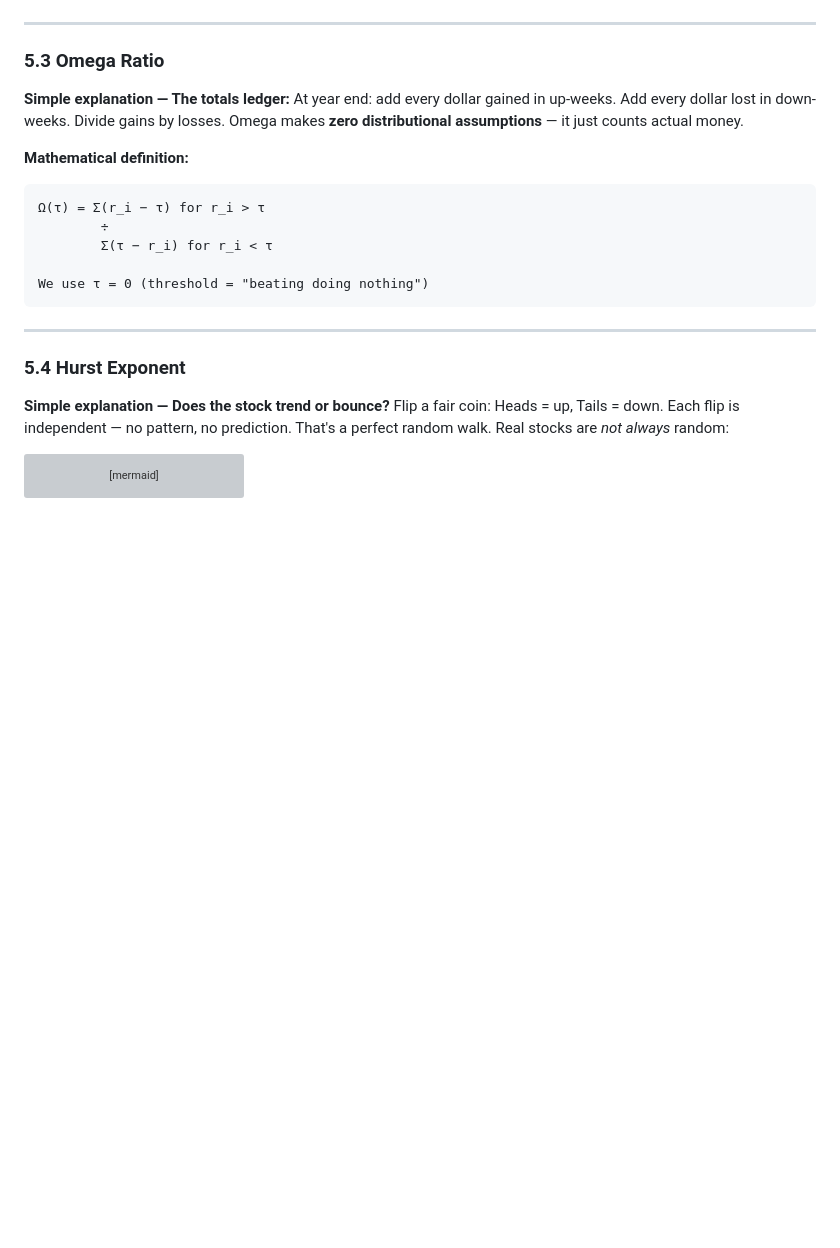
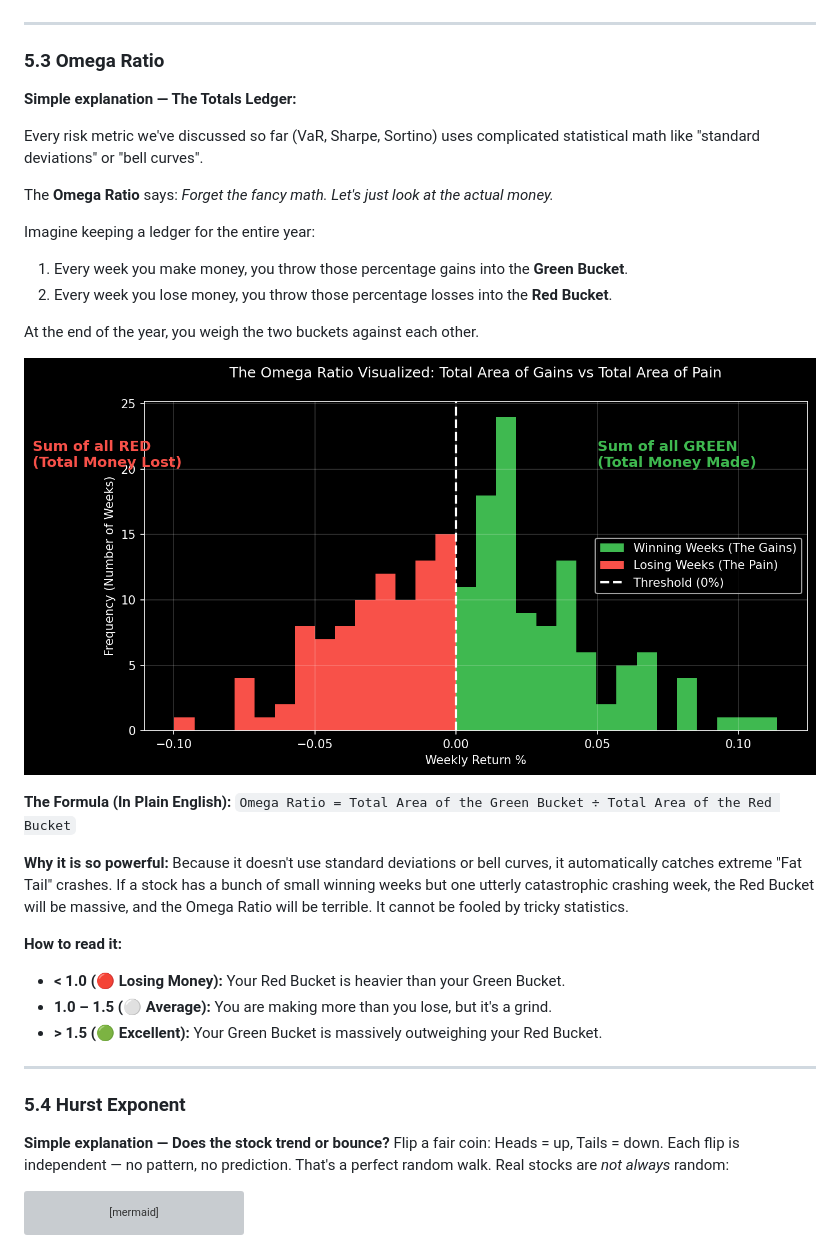
Before and after one commit to chennakeshavadasa/career-semi-quant, a Markdown page: DOCUMENTATION.md, the part around the change. Drawn GitHub-style; pictures changed too: plots/omega_ratio.png (added); blank space fills up the shorter version; grey boxes are pictures that could not be loaded.

Commit message:
docs: Rewrite Omega Ratio explanation with visual plot and bucket analogy

````diff
--- a/DOCUMENTATION.md
+++ b/DOCUMENTATION.md
@@ -407,18 +407,30 @@ When analyzing a stock, check its JB score first to know if you can trust standa
 
 ### 5.3 Omega Ratio
 
-**Simple explanation — The totals ledger:**
-At year end: add every dollar gained in up-weeks. Add every dollar lost in down-weeks. Divide gains by losses. Omega makes **zero distributional assumptions** — it just counts actual money.
+**Simple explanation — The Totals Ledger:**
 
-**Mathematical definition:**
+Every risk metric we've discussed so far (VaR, Sharpe, Sortino) uses complicated statistical math like "standard deviations" or "bell curves".
 
-```
-Ω(τ) = Σ(r_i − τ) for r_i > τ
-        ÷
-        Σ(τ − r_i) for r_i < τ
+The **Omega Ratio** says: *Forget the fancy math. Let's just look at the actual money.*
 
-We use τ = 0 (threshold = "beating doing nothing")
-```
+Imagine keeping a ledger for the entire year:
+1. Every week you make money, you throw those percentage gains into the **Green Bucket**.
+2. Every week you lose money, you throw those percentage losses into the **Red Bucket**.
+
+At the end of the year, you weigh the two buckets against each other.
+
+![Omega Ratio Visualized](./plots/omega_ratio.png)
+
+**The Formula (In Plain English):**
+`Omega Ratio = Total Area of the Green Bucket ÷ Total Area of the Red Bucket`
+
+**Why it is so powerful:**
+Because it doesn't use standard deviations or bell curves, it automatically catches extreme "Fat Tail" crashes. If a stock has a bunch of small winning weeks but one utterly catastrophic crashing week, the Red Bucket will be massive, and the Omega Ratio will be terrible. It cannot be fooled by tricky statistics.
+
+**How to read it:**
+- **< 1.0 (🔴 Losing Money):** Your Red Bucket is heavier than your Green Bucket.
+- **1.0 – 1.5 (⚪ Average):** You are making more than you lose, but it's a grind.
+- **> 1.5 (🟢 Excellent):** Your Green Bucket is massively outweighing your Red Bucket.
 
 ---
 
````
Also changed, not shown: 1 other file.
